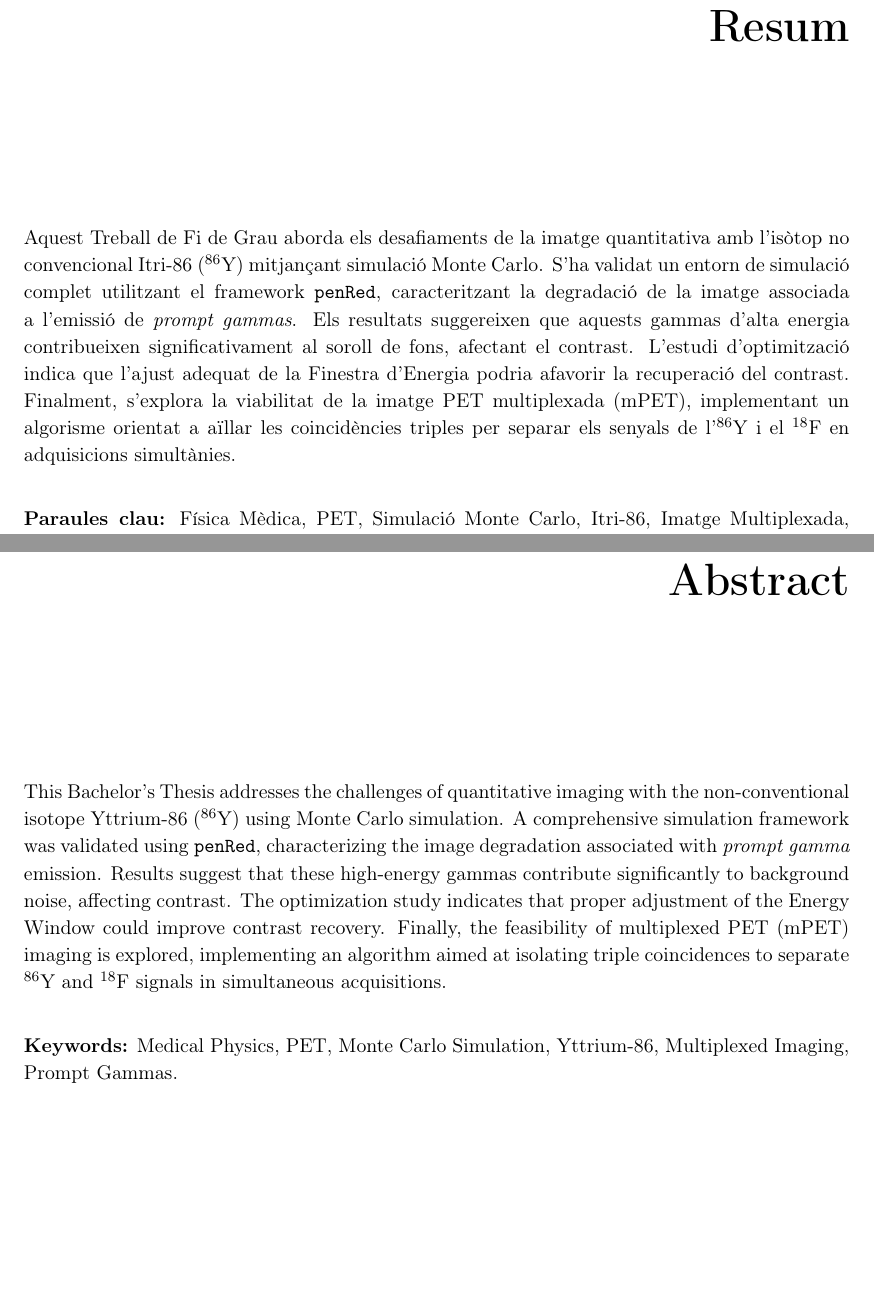
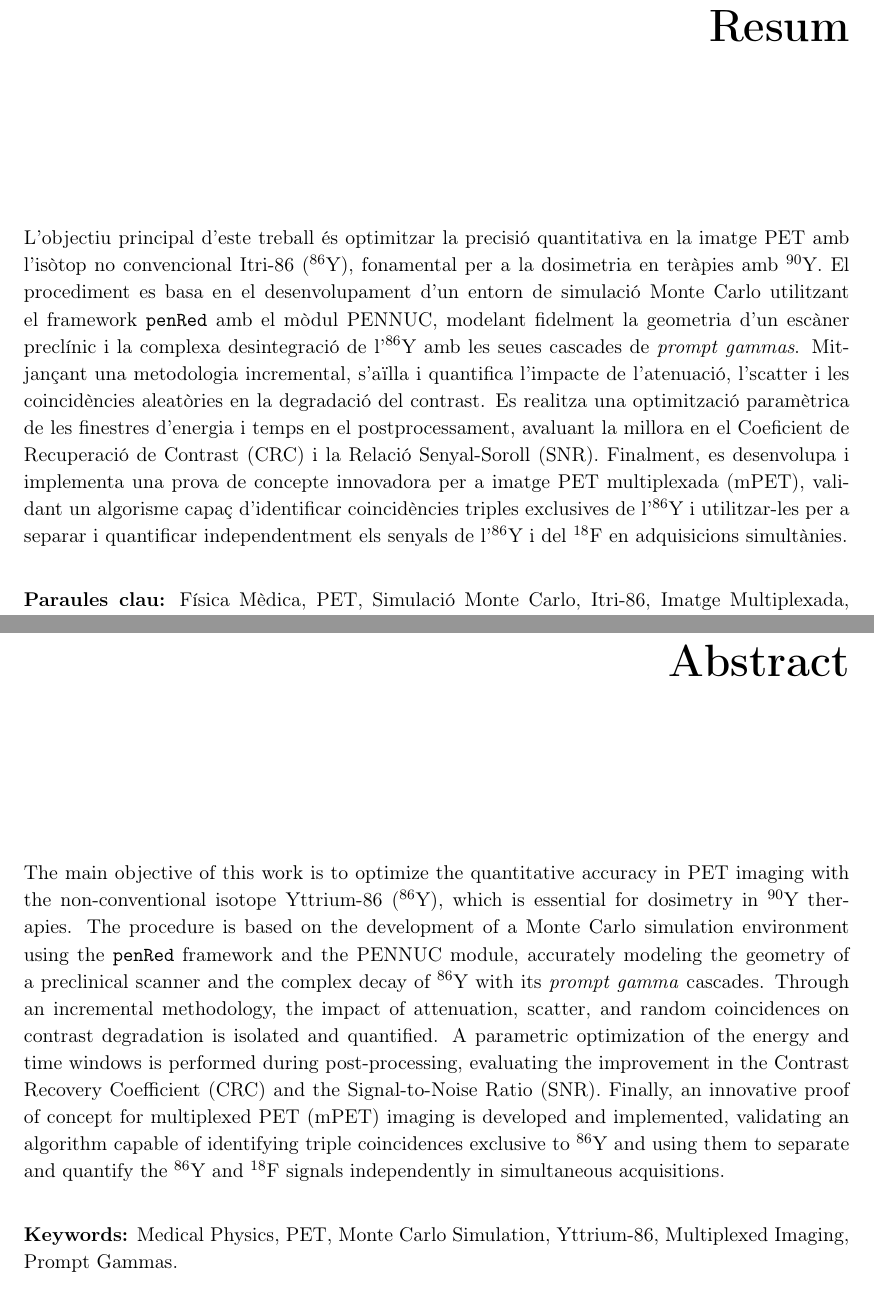
Before and after one commit to gutierrels/dirtyIsotopes, a LaTeX thesis (tfg_Guillermo.tex, which reads cap_Resumen.tex): two parts of pages 9 and 11 of 76, joined at a grey line, cut so that both start at the same text. Compiled offline with pdfLaTeX.

Commit message:
docs: update thesis abstract and introduction, and revise document date to May 2026

```diff
--- a/cap_Resumen.tex
+++ b/cap_Resumen.tex
@@ -14,7 +14,7 @@
 
 \begin{otherlanguage}{catalan}
 	\chapter*{Resum}
-	Aquest Treball de Fi de Grau aborda els desafiaments de la imatge quantitativa amb l'isòtop no convencional Itri-86 ($^{86}\text{Y}$) mitjançant simulació Monte Carlo. S'ha validat un entorn de simulació complet utilitzant el framework \texttt{penRed}, caracteritzant la degradació de la imatge associada a l'emissió de \textit{prompt gammas}. Els resultats suggereixen que aquests gammas d'alta energia contribueixen significativament al soroll de fons, afectant el contrast. L'estudi d'optimització indica que l'ajust adequat de la Finestra d'Energia podria afavorir la recuperació del contrast. Finalment, s'explora la viabilitat de la imatge PET multiplexada (mPET), implementant un algorisme orientat a aïllar les coincidències triples per separar els senyals de l'$^{86}\text{Y}$ i el $^{18}\text{F}$ en adquisicions simultànies.
+	L'objectiu principal d'este treball és optimitzar la precisió quantitativa en la imatge PET amb l'isòtop no convencional Itri-86 ($^{86}$Y), fonamental per a la dosimetria en teràpies amb $^{90}$Y. El procediment es basa en el desenvolupament d'un entorn de simulació Monte Carlo utilitzant el framework \texttt{penRed} amb el mòdul PENNUC, modelant fidelment la geometria d'un escàner preclínic i la complexa desintegració de l'$^{86}$Y amb les seues cascades de \textit{prompt gammas}. Mitjançant una metodologia incremental, s'aïlla i quantifica l'impacte de l'atenuació, l'scatter i les coincidències aleatòries en la degradació del contrast. Es realitza una optimització paramètrica de les finestres d'energia i temps en el postprocessament, avaluant la millora en el Coeficient de Recuperació de Contrast (CRC) i la Relació Senyal-Soroll (SNR). Finalment, es desenvolupa i implementa una prova de concepte innovadora per a imatge PET multiplexada (mPET), validant un algorisme capaç d'identificar coincidències triples exclusives de l'$^{86}$Y i utilitzar-les per a separar i quantificar independentment els senyals de l'$^{86}$Y i del $^{18}$F en adquisicions simultànies.
 
 	\vspace{0.5cm}
 	\textbf{Paraules clau:} Física Mèdica, PET, Simulació Monte Carlo, Itri-86, Imatge Multiplexada, Prompt Gammas.
@@ -24,7 +24,7 @@
 
 \begin{otherlanguage}{english}
 	\chapter*{Abstract}
-	This Bachelor's Thesis addresses the challenges of quantitative imaging with the non-conventional isotope Yttrium-86 ($^{86}\text{Y}$) using Monte Carlo simulation. A comprehensive simulation framework was validated using \texttt{penRed}, characterizing the image degradation associated with \textit{prompt gamma} emission. Results suggest that these high-energy gammas contribute significantly to background noise, affecting contrast. The optimization study indicates that proper adjustment of the Energy Window could improve contrast recovery. Finally, the feasibility of multiplexed PET (mPET) imaging is explored, implementing an algorithm aimed at isolating triple coincidences to separate $^{86}\text{Y}$ and $^{18}\text{F}$ signals in simultaneous acquisitions.
+	The main objective of this work is to optimize the quantitative accuracy in PET imaging with the non-conventional isotope Yttrium-86 ($^{86}$Y), which is essential for dosimetry in $^{90}$Y therapies. The procedure is based on the development of a Monte Carlo simulation environment using the \texttt{penRed} framework and the PENNUC module, accurately modeling the geometry of a preclinical scanner and the complex decay of $^{86}$Y with its \textit{prompt gamma} cascades. Through an incremental methodology, the impact of attenuation, scatter, and random coincidences on contrast degradation is isolated and quantified. A parametric optimization of the energy and time windows is performed during post-processing, evaluating the improvement in the Contrast Recovery Coefficient (CRC) and the Signal-to-Noise Ratio (SNR). Finally, an innovative proof of concept for multiplexed PET (mPET) imaging is developed and implemented, validating an algorithm capable of identifying triple coincidences exclusive to $^{86}$Y and using them to separate and quantify the $^{86}$Y and $^{18}$F signals independently in simultaneous acquisitions.
 
 	\vspace{0.5cm}
 	\textbf{Keywords:} Medical Physics, PET, Monte Carlo Simulation, Yttrium-86, Multiplexed Imaging, Prompt Gammas.
--- a/tfg_Guillermo.tex
+++ b/tfg_Guillermo.tex
@@ -30,7 +30,7 @@
 
 \title{
 	\TFGtitulo\\[3ex]
-	\mdseries\large	Enero de 2026
+	\mdseries\large	Mayo de 2026
 	}
 
 \author{
```
Also changed, not shown: memoria/01_Introduccion.tex (+1 -1 lines), cap_Resumen.tex (2 more changed lines), 1 other file.
